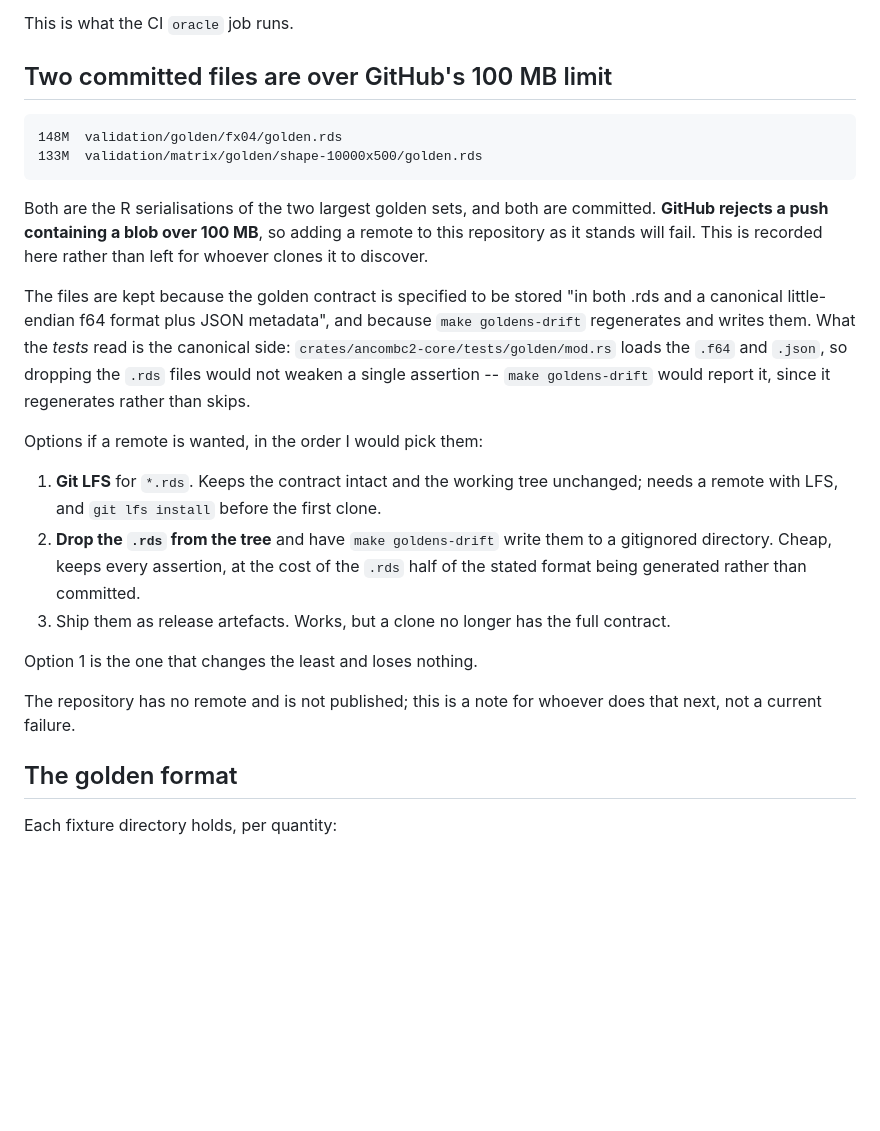
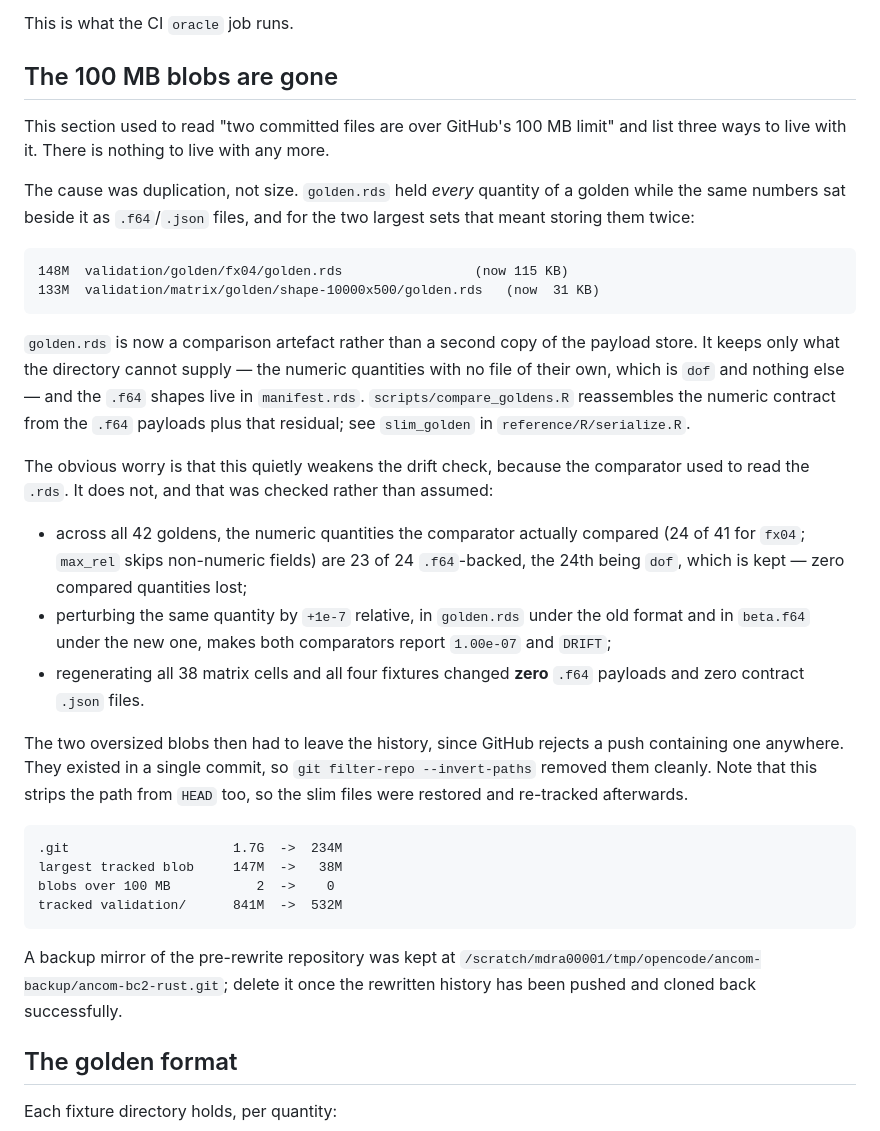
Before and after one commit to mobashirrahman/ancombc2-rs, a Markdown page: docs/reproduction.md, the part around the change. Drawn GitHub-style; blank space fills up the shorter version.

Commit message:
docs: record the 100 MB resolution rather than three ways to live with it
The section listed Git LFS, dropping the .rds from the tree, or shipping
them as release artefacts, and recommended LFS. The underlying problem was
duplication, so all three were working around it: LFS would have moved 310 MB
of the same numbers twice rather than once, behind a dependency.

Replaced with what was done and the evidence that it weakened nothing --
all 42 goldens checked for compared-quantity coverage, a matched 1e-7
perturbation making both comparators report the same deviation, and a full
regeneration touching zero .f64 payloads.

Also notes the backup mirror kept at
/scratch/mdra00001/tmp/opencode/ancom-backup/ancom-bc2-rust.git.

````diff
--- a/docs/reproduction.md
+++ b/docs/reproduction.md
@@ -179,40 +179,56 @@ it is a nightly/weekly check, not a per-commit one.
 
 This is what the CI `oracle` job runs.
 
-## Two committed files are over GitHub's 100 MB limit
+## The 100 MB blobs are gone
+
+This section used to read "two committed files are over GitHub's 100 MB limit"
+and list three ways to live with it. There is nothing to live with any more.
+
+The cause was duplication, not size. `golden.rds` held *every* quantity of a
+golden while the same numbers sat beside it as `.f64`/`.json` files, and for the
+two largest sets that meant storing them twice:
 
 ```
-148M  validation/golden/fx04/golden.rds
-133M  validation/matrix/golden/shape-10000x500/golden.rds
+148M  validation/golden/fx04/golden.rds                 (now 115 KB)
+133M  validation/matrix/golden/shape-10000x500/golden.rds   (now  31 KB)
 ```
 
-Both are the R serialisations of the two largest golden sets, and both are
-committed. **GitHub rejects a push containing a blob over 100 MB**, so adding a
-remote to this repository as it stands will fail. This is recorded here rather
-than left for whoever clones it to discover.
+`golden.rds` is now a comparison artefact rather than a second copy of the
+payload store. It keeps only what the directory cannot supply — the numeric
+quantities with no file of their own, which is `dof` and nothing else — and the
+`.f64` shapes live in `manifest.rds`. `scripts/compare_goldens.R` reassembles the
+numeric contract from the `.f64` payloads plus that residual; see `slim_golden` in
+`reference/R/serialize.R`.
 
-The files are kept because the golden contract is specified to be stored "in both
-.rds and a canonical little-endian f64 format plus JSON metadata", and because
-`make goldens-drift` regenerates and writes them. What the *tests* read is the
-canonical side: `crates/ancombc2-core/tests/golden/mod.rs` loads the `.f64` and
-`.json`, so dropping the `.rds` files would not weaken a single assertion --
-`make goldens-drift` would report it, since it regenerates rather than skips.
+The obvious worry is that this quietly weakens the drift check, because the
+comparator used to read the `.rds`. It does not, and that was checked rather than
+assumed:
 
-Options if a remote is wanted, in the order I would pick them:
+* across all 42 goldens, the numeric quantities the comparator actually compared
+  (24 of 41 for `fx04`; `max_rel` skips non-numeric fields) are 23 of 24
+  `.f64`-backed, the 24th being `dof`, which is kept — zero compared quantities
+  lost;
+* perturbing the same quantity by `+1e-7` relative, in `golden.rds` under the old
+  format and in `beta.f64` under the new one, makes both comparators report
+  `1.00e-07` and `DRIFT`;
+* regenerating all 38 matrix cells and all four fixtures changed **zero** `.f64`
+  payloads and zero contract `.json` files.
 
-1. **Git LFS** for `*.rds`. Keeps the contract intact and the working tree
-   unchanged; needs a remote with LFS, and `git lfs install` before the first
-   clone.
-2. **Drop the `.rds` from the tree** and have `make goldens-drift` write them to a
-   gitignored directory. Cheap, keeps every assertion, at the cost of the `.rds`
-   half of the stated format being generated rather than committed.
-3. Ship them as release artefacts. Works, but a clone no longer has the full
-   contract.
+The two oversized blobs then had to leave the history, since GitHub rejects a
+push containing one anywhere. They existed in a single commit, so
+`git filter-repo --invert-paths` removed them cleanly. Note that this strips the
+path from `HEAD` too, so the slim files were restored and re-tracked afterwards.
 
-Option 1 is the one that changes the least and loses nothing.
+```
+.git                     1.7G  ->  234M
+largest tracked blob     147M  ->   38M
+blobs over 100 MB           2  ->    0
+tracked validation/      841M  ->  532M
+```
 
-The repository has no remote and is not published; this is a note for whoever
-does that next, not a current failure.
+A backup mirror of the pre-rewrite repository was kept at
+`/scratch/mdra00001/tmp/opencode/ancom-backup/ancom-bc2-rust.git`; delete it once
+the rewritten history has been pushed and cloned back successfully.
 
 ## The golden format
 
````
Also changed, not shown: CHANGELOG.md (+13 -0 lines).
